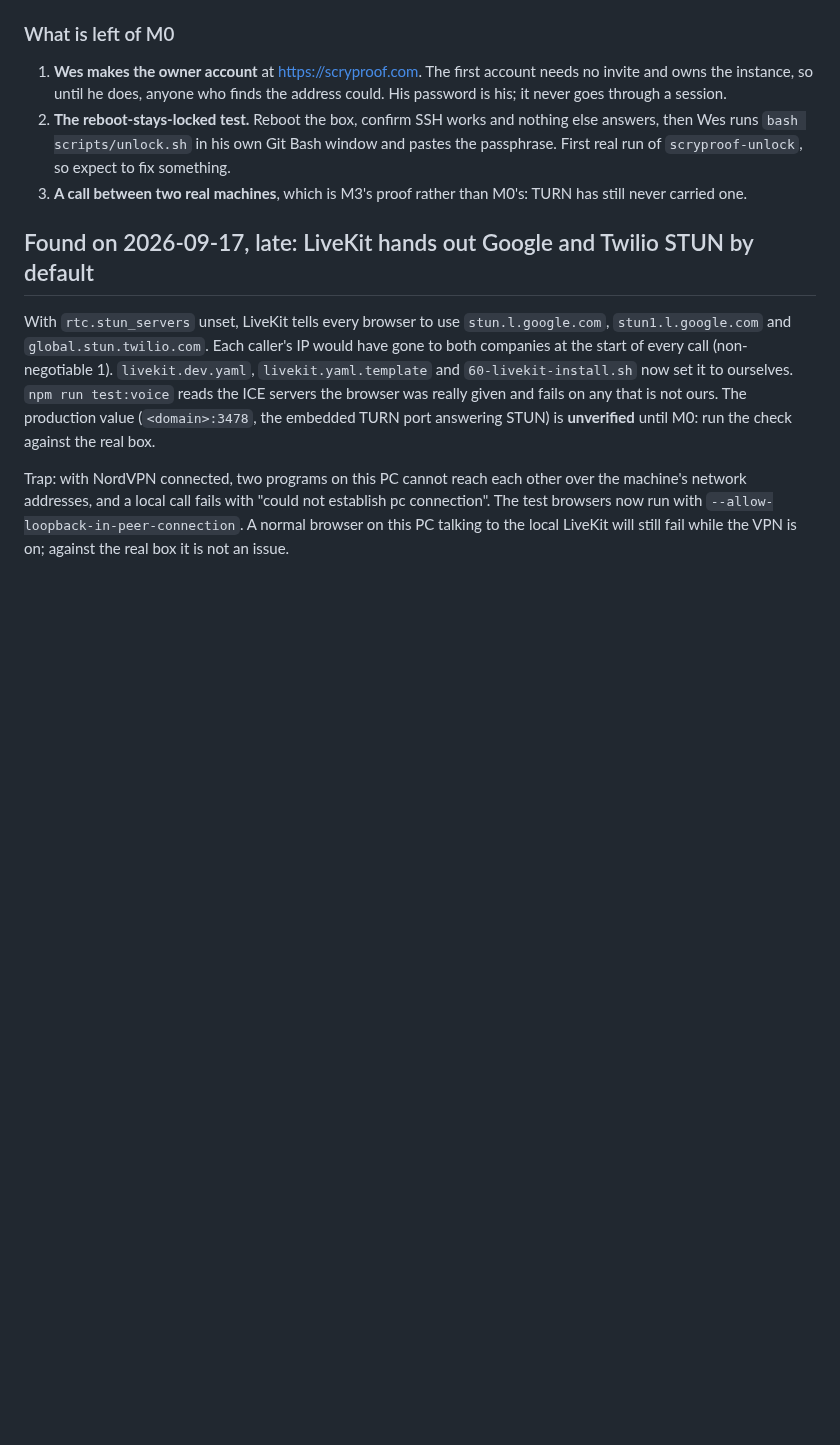
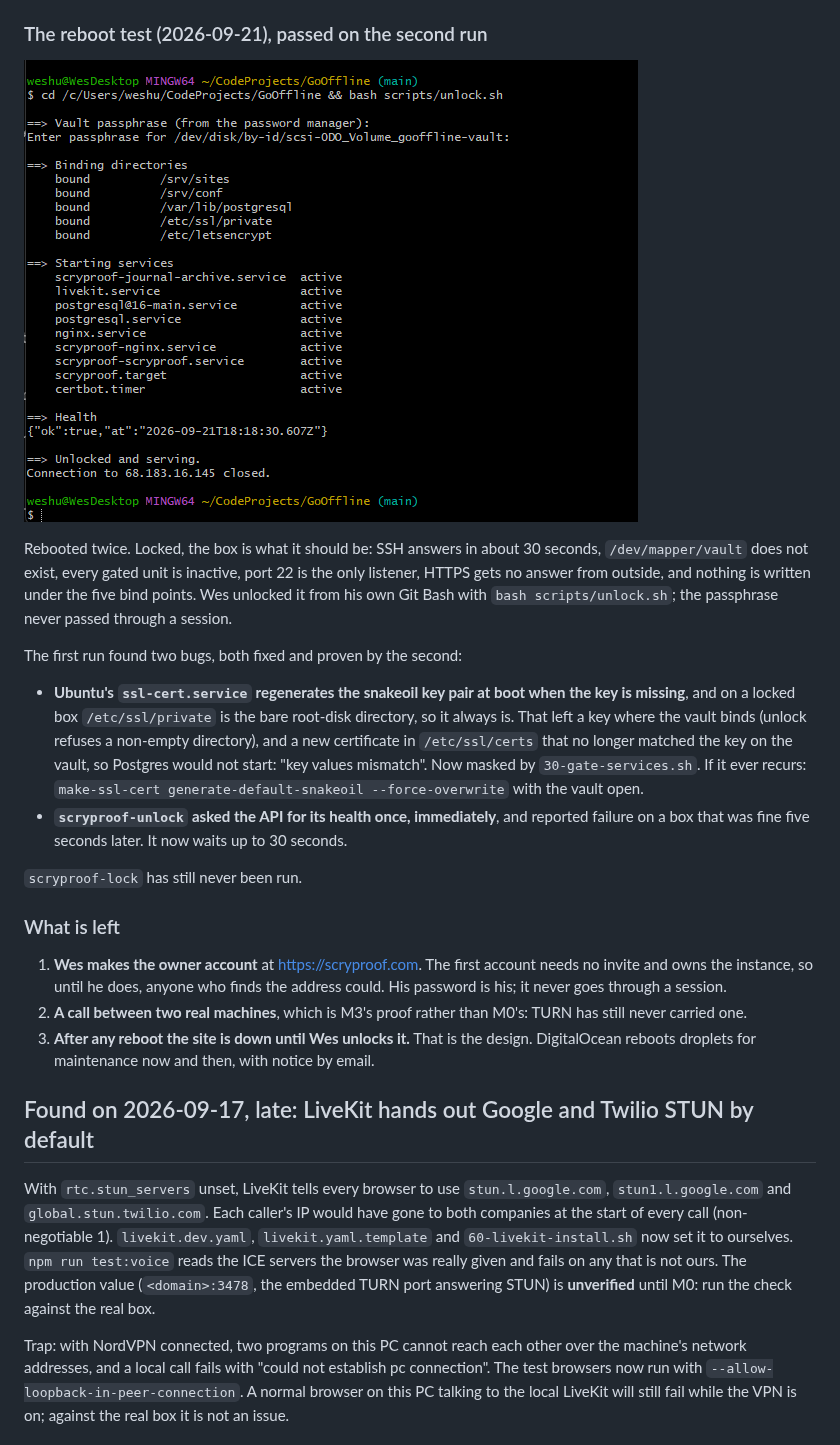
Before and after one commit to MilkManManiac/Scryproof, a Markdown page: docs/HANDOFF.md, the part around one of its changes. GitHub-like rendering; pictures changed too: docs/shots/m0-unlock.png (added); blank space fills up the shorter version.

Commit message:
M0 is done: the reboot test passed, and the handoff says how
Co-Authored-By: Claude Fable 5.1 <noreply@anthropic.com>
Claude-Session: https://claude.ai/code/session_01RaypUdeq3d2xLddqZErCGB

```diff
--- a/docs/HANDOFF.md
+++ b/docs/HANDOFF.md
@@ -111,17 +111,42 @@ note as sent.
   `error.log`, which can hold client IPs. Looked at, nothing secret found;
   `error.log` is worth a second thought.
 
-### What is left of M0
+### The reboot test (2026-09-21), passed on the second run
+
+![Unlock after a reboot](shots/m0-unlock.png)
+
+Rebooted twice. Locked, the box is what it should be: SSH answers in about 30
+seconds, `/dev/mapper/vault` does not exist, every gated unit is inactive,
+port 22 is the only listener, HTTPS gets no answer from outside, and nothing
+is written under the five bind points. Wes unlocked it from his own Git Bash
+with `bash scripts/unlock.sh`; the passphrase never passed through a session.
+
+The first run found two bugs, both fixed and proven by the second:
+
+- **Ubuntu's `ssl-cert.service` regenerates the snakeoil key pair at boot when
+  the key is missing**, and on a locked box `/etc/ssl/private` is the bare
+  root-disk directory, so it always is. That left a key where the vault binds
+  (unlock refuses a non-empty directory), and a new certificate in
+  `/etc/ssl/certs` that no longer matched the key on the vault, so Postgres
+  would not start: "key values mismatch". Now masked by `30-gate-services.sh`.
+  If it ever recurs: `make-ssl-cert generate-default-snakeoil --force-overwrite`
+  with the vault open.
+- **`scryproof-unlock` asked the API for its health once, immediately**, and
+  reported failure on a box that was fine five seconds later. It now waits up
+  to 30 seconds.
+
+`scryproof-lock` has still never been run.
+
+### What is left
 
 1. **Wes makes the owner account** at https://scryproof.com. The first account
    needs no invite and owns the instance, so until he does, anyone who finds
    the address could. His password is his; it never goes through a session.
-2. **The reboot-stays-locked test.** Reboot the box, confirm SSH works and
-   nothing else answers, then Wes runs `bash scripts/unlock.sh` in his own Git
-   Bash window and pastes the passphrase. First real run of `scryproof-unlock`,
-   so expect to fix something.
-3. **A call between two real machines**, which is M3's proof rather than M0's:
+2. **A call between two real machines**, which is M3's proof rather than M0's:
    TURN has still never carried one.
+3. **After any reboot the site is down until Wes unlocks it.** That is the
+   design. DigitalOcean reboots droplets for maintenance now and then, with
+   notice by email.
 
 ## Found on 2026-09-17, late: LiveKit hands out Google and Twilio STUN by default
 
```
Also changed, not shown: other parts of docs/HANDOFF.md (+2 -2 lines).
